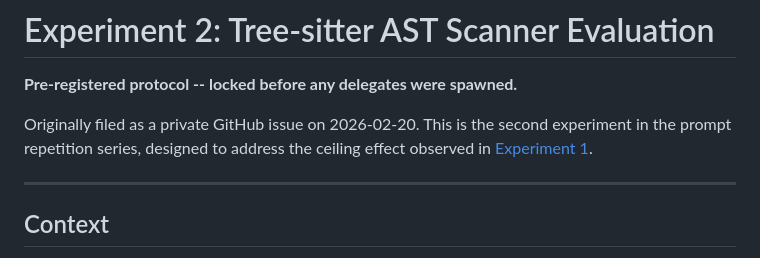
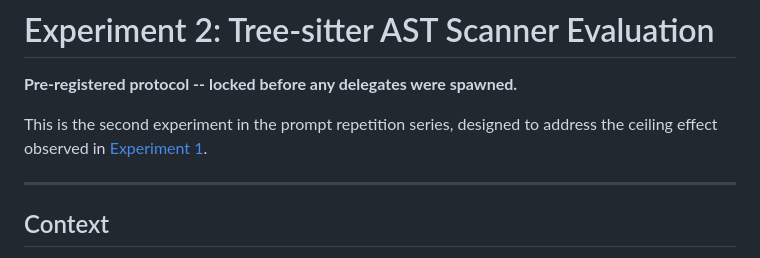
Before and after one commit to clouatre-labs/prompt-repetition-experiments, a Markdown page: experiments/exp2-treesitter-synthesis/protocol.md, the part around the change. Rendered like a GitHub page.

```diff
--- a/experiments/exp2-treesitter-synthesis/protocol.md
+++ b/experiments/exp2-treesitter-synthesis/protocol.md
@@ -2,7 +2,7 @@
 
 **Pre-registered protocol -- locked before any delegates were spawned.**
 
-Originally filed as a private GitHub issue on 2026-02-20. This is the second experiment in the prompt repetition series, designed to address the ceiling effect observed in [Experiment 1](../exp1-fastmcp-refactor/protocol.md).
+This is the second experiment in the prompt repetition series, designed to address the ceiling effect observed in [Experiment 1](../exp1-fastmcp-refactor/protocol.md).
 
 ---
 
```
Also changed, not shown: README.md (+1 -1 lines), experiments/exp1-fastmcp-refactor/protocol.md (+0 -2 lines).
